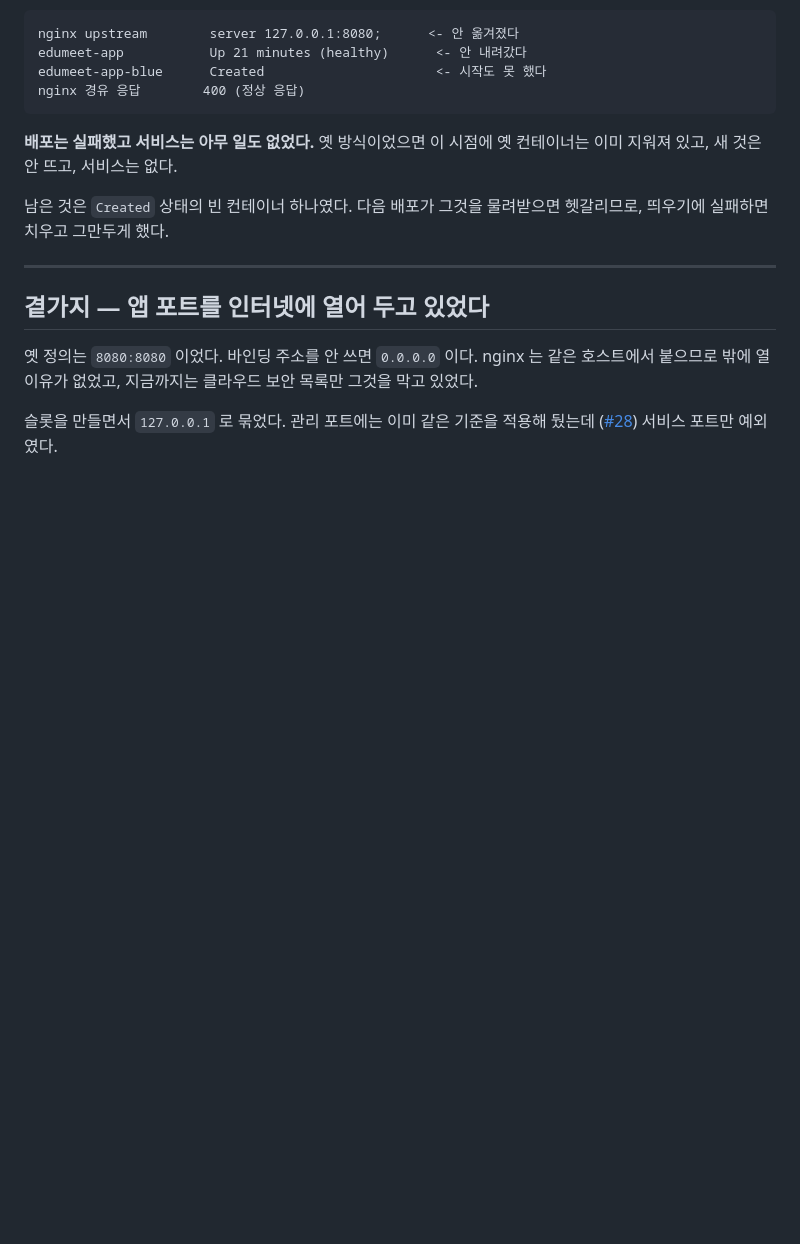
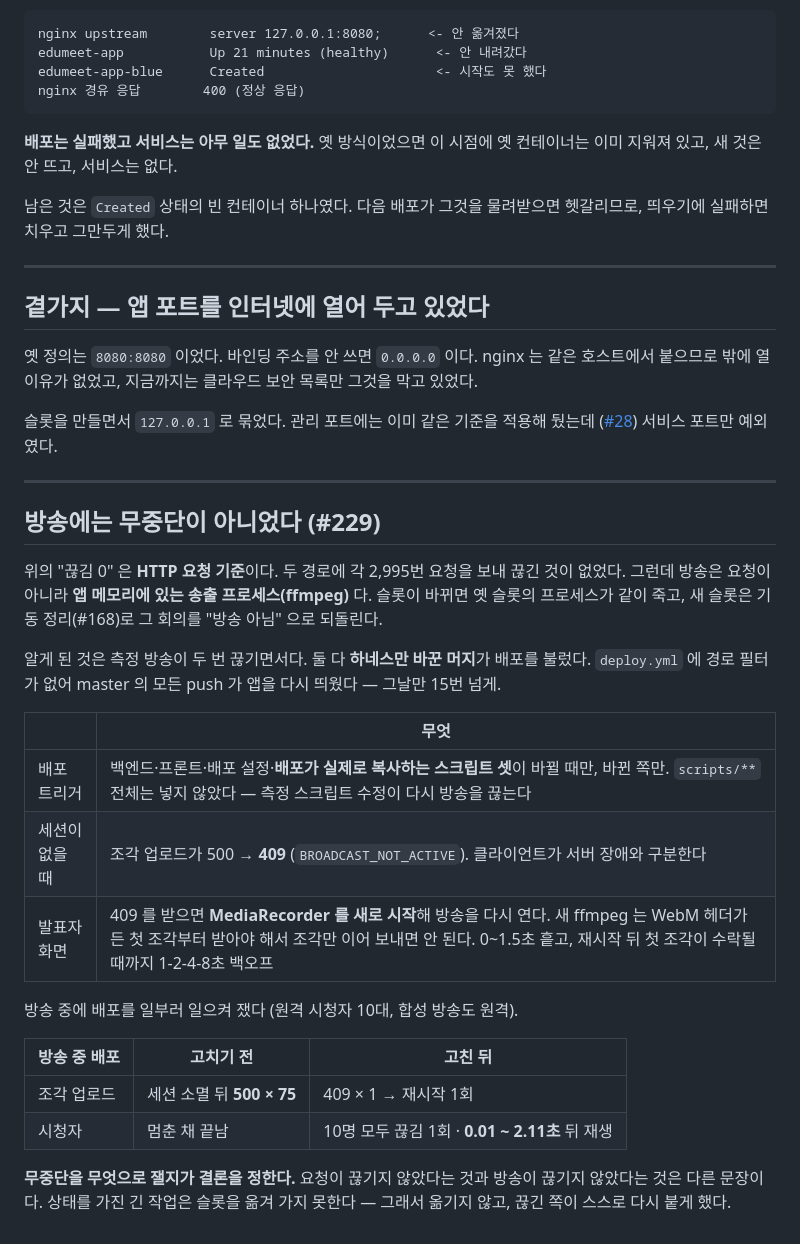
Before and after one commit to dj258255/edumeet, a Markdown page: docs/ops/24-zero-downtime-deploy.md, the part around the change. Drawn GitHub-style; blank space fills up the shorter version.

Commit message:
docs: 무중단 배포는 방송에는 무중단이 아니었다 - 끊김 영구 -> 0.01~2.11초 (#229)

```diff
--- a/docs/ops/24-zero-downtime-deploy.md
+++ b/docs/ops/24-zero-downtime-deploy.md
@@ -188,3 +188,30 @@ nginx 는 같은 호스트에서 붙으므로 밖에 열 이유가 없었고,
 
 슬롯을 만들면서 `127.0.0.1` 로 묶었다. 관리 포트에는 이미 같은 기준을 적용해 뒀는데
 ([#28](04-observability.md)) 서비스 포트만 예외였다.
+
+---
+
+## 방송에는 무중단이 아니었다 (#229)
+
+위의 "끊김 0" 은 **HTTP 요청 기준**이다. 두 경로에 각 2,995번 요청을 보내 끊긴 것이 없었다.
+그런데 방송은 요청이 아니라 **앱 메모리에 있는 송출 프로세스(ffmpeg)** 다. 슬롯이 바뀌면
+옛 슬롯의 프로세스가 같이 죽고, 새 슬롯은 기동 정리(#168)로 그 회의를 "방송 아님" 으로 되돌린다.
+
+알게 된 것은 측정 방송이 두 번 끊기면서다. 둘 다 **하네스만 바꾼 머지**가 배포를 불렀다.
+`deploy.yml` 에 경로 필터가 없어 master 의 모든 push 가 앱을 다시 띄웠다 — 그날만 15번 넘게.
+
+| | 무엇 |
+|---|---|
+| 배포 트리거 | 백엔드·프론트·배포 설정·**배포가 실제로 복사하는 스크립트 셋**이 바뀔 때만, 바뀐 쪽만. `scripts/**` 전체는 넣지 않았다 — 측정 스크립트 수정이 다시 방송을 끊는다 |
+| 세션이 없을 때 | 조각 업로드가 500 → **409** (`BROADCAST_NOT_ACTIVE`). 클라이언트가 서버 장애와 구분한다 |
+| 발표자 화면 | 409 를 받으면 **MediaRecorder 를 새로 시작**해 방송을 다시 연다. 새 ffmpeg 는 WebM 헤더가 든 첫 조각부터 받아야 해서 조각만 이어 보내면 안 된다. 0~1.5초 흩고, 재시작 뒤 첫 조각이 수락될 때까지 1-2-4-8초 백오프 |
+
+방송 중에 배포를 일부러 일으켜 쟀다 (원격 시청자 10대, 합성 방송도 원격).
+
+| 방송 중 배포 | 고치기 전 | 고친 뒤 |
+|---|---|---|
+| 조각 업로드 | 세션 소멸 뒤 **500 × 75** | 409 × 1 → 재시작 1회 |
+| 시청자 | 멈춘 채 끝남 | 10명 모두 끊김 1회 · **0.01 ~ 2.11초** 뒤 재생 |
+
+**무중단을 무엇으로 잴지가 결론을 정한다.** 요청이 끊기지 않았다는 것과 방송이 끊기지 않았다는 것은
+다른 문장이다. 상태를 가진 긴 작업은 슬롯을 옮겨 가지 못한다 — 그래서 옮기지 않고, 끊긴 쪽이 스스로 다시 붙게 했다.
```
